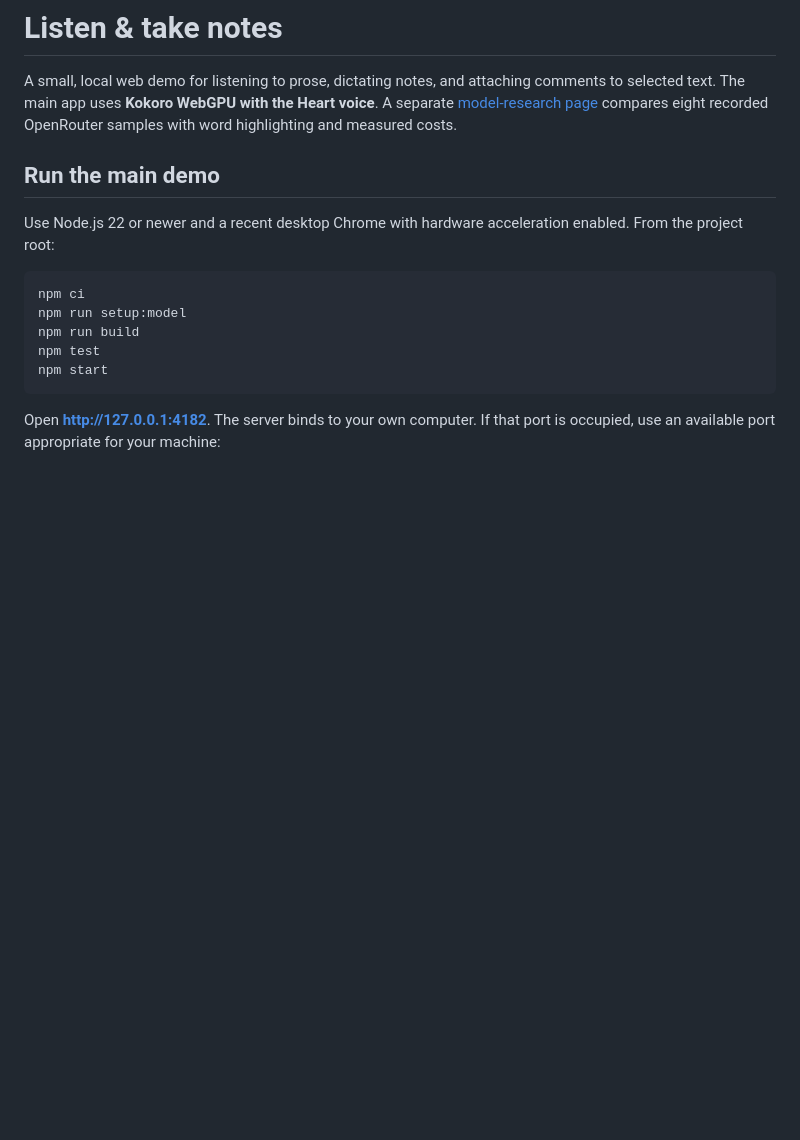
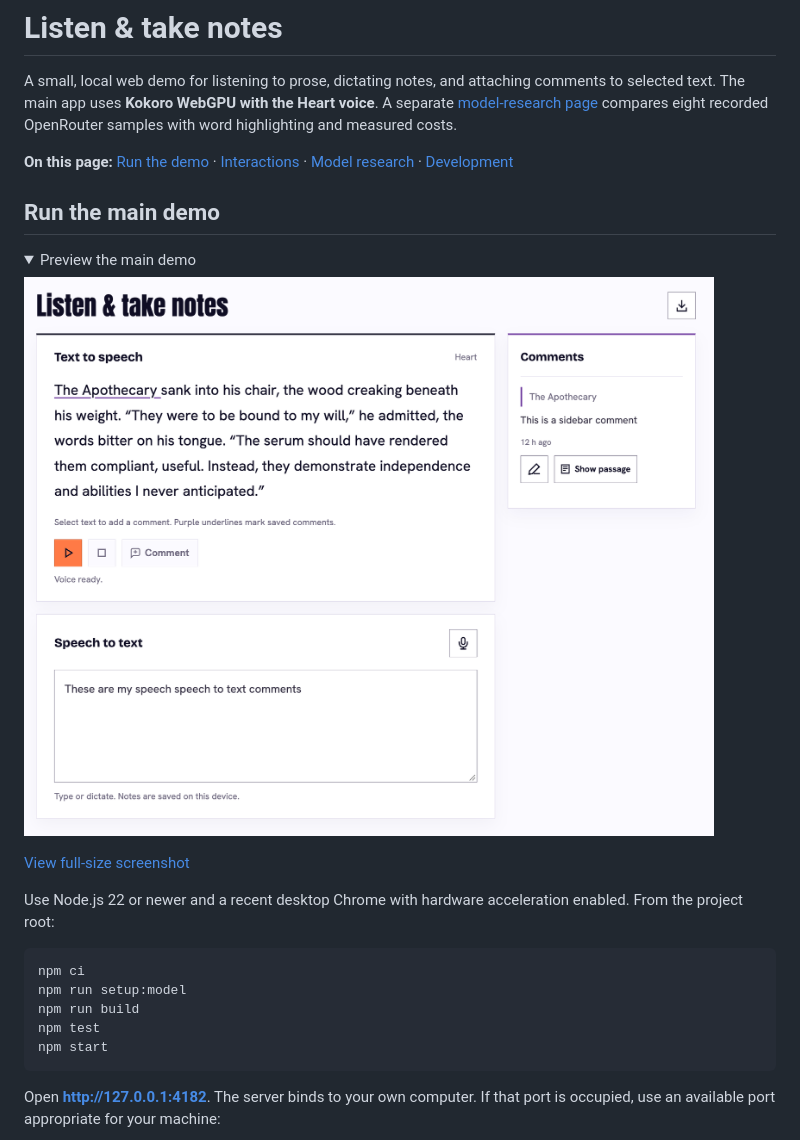
Before and after one commit to blossomz37/tts-test-and-demo, a Markdown page: README.md, the part around the change printed below. Drawn GitHub-style; pictures changed too: assets/images/demo.png (added); folded sections open; blank space fills up the shorter version.

Commit message:
Update README with collapsible screenshot previews

```diff
--- a/README.md
+++ b/README.md
@@ -2,7 +2,18 @@
 
 A small, local web demo for listening to prose, dictating notes, and attaching comments to selected text. The main app uses **Kokoro WebGPU with the Heart voice**. A separate [model-research page](research/README.md) compares eight recorded OpenRouter samples with word highlighting and measured costs.
 
+**On this page:** [Run the demo](#run-the-main-demo) · [Interactions](#try-the-interactions) · [Model research](#open-the-model-research) · [Development](#development)
+
 ## Run the main demo
+
+<details>
+<summary>Preview the main demo</summary>
+
+<a href="assets/images/demo.png"><img src="assets/images/demo.png" alt="Listen and take notes demo screenshot" width="720"></a>
+
+[View full-size screenshot](assets/images/demo.png)
+
+</details>
 
 Use Node.js 22 or newer and a recent desktop Chrome with hardware acceleration enabled. From the project root:
 
```
Also changed, not shown: other parts of README.md (+9 -0 lines), assets/images/research.png (added).
